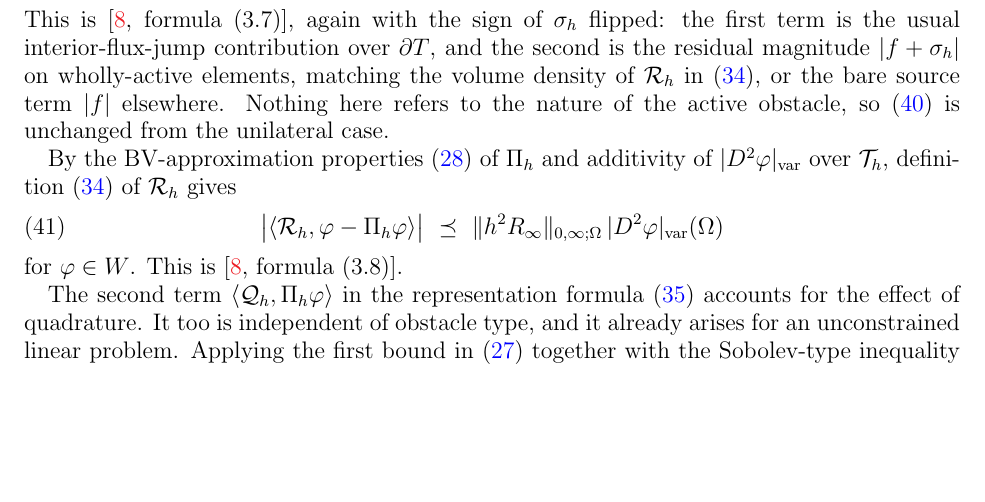
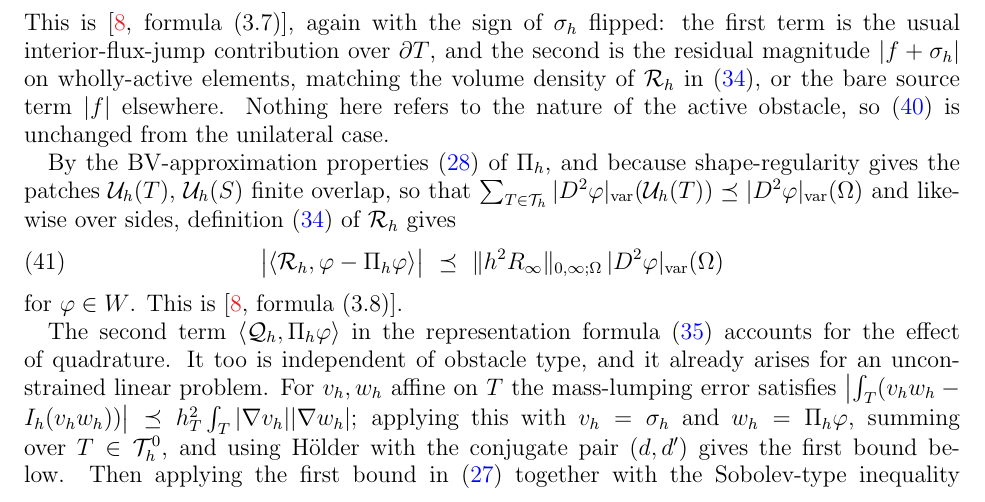
Before and after one commit to StefanoFochesatto/viamr, a LaTeX paper (box-extend-nsv/box.tex): part of page 10 of 13, cut so that both start at the same text, the shorter picture padded with empty space. Compiled offline with pdfLaTeX.

Commit message:
box appendix: name the actual reasons for (41) and (42)
Both bounds are correct; the stated justifications were not.

(41) was credited to "additivity of |D^2 phi|_var over T_h", but the patches
U_h(T), U_h(S) coming out of (28) overlap, and a measure is additive only over
disjoint sets.  What collapses the sum is finite overlap of the patches, from
shape-regularity, hence absorbed by the constant.

(42) is a chain of two bounds and the sentence justified only the second.  The
first is the mass-lumping error estimate on one element, |int_T (v_h w_h -
I_h(v_h w_h))| <= C h_T^2 int_T |grad v_h| |grad w_h| for v_h, w_h affine,
used with v_h = sigma_h and w_h = Pi_h phi, summed over T_h^0, then Holder
with (d,d').  That estimate is the whole reason Q_h is a quadrature error, so
state it.

Co-Authored-By: Claude Opus 5 <noreply@anthropic.com>

```diff
--- a/box-extend-nsv/box.tex
+++ b/box-extend-nsv/box.tex
@@ -504,14 +504,14 @@ For $1 \le p \le \infty$, with dual exponent $p' = p/(p-1)$, define the \emph{lo
 \end{equation}
 This is \cite[formula (3.7)]{NSV03}, again with the sign of $\sigma_h$ flipped: the first term is the usual interior-flux-jump contribution over $\partial T$, and the second is the residual magnitude $|f+\sigma_h|$ on wholly-active elements, matching the volume density of $\Rh$ in \eqref{eq:RhQh}, or the bare source term $|f|$ elsewhere.  Nothing here refers to the nature of the active obstacle, so \eqref{eq:Rp} is unchanged from the unilateral case.
 
-By the BV-approximation properties \eqref{eq:PihBV} of $\Pih$ and additivity of $|D^2\varphi|_{\mathrm{var}}$ over $\Th$, definition \eqref{eq:RhQh} of $\Rh$ gives
+By the BV-approximation properties \eqref{eq:PihBV} of $\Pih$, and because shape-regularity gives the patches $\Uh(T)$, $\Uh(S)$ finite overlap, so that $\sum_{T\in\Th} |D^2\varphi|_{\mathrm{var}}(\Uh(T)) \preceq |D^2\varphi|_{\mathrm{var}}(\Om)$ and likewise over sides, definition \eqref{eq:RhQh} of $\Rh$ gives
 \begin{equation}
 \label{eq:Rhbound}
   \bigl|\left<\Rh,\varphi-\Pih\varphi\right>\bigr| \ \preceq\ \|h^2 R_\infty\|_{0,\infty;\Om}\, |D^2\varphi|_{\mathrm{var}}(\Om)
 \end{equation}
 for $\varphi \in W$.  This is \cite[formula (3.8)]{NSV03}.
 
-The second term $\left<\Qh,\Pih\varphi\right>$ in the representation formula \eqref{eq:Gh-repn} accounts for the effect of quadrature.  It too is independent of obstacle type, and it already arises for an unconstrained linear problem.  Applying the first bound in \eqref{eq:Pihprops} together with the Sobolev-type inequality $\|\nabla\varphi\|_{0,d';\Om} \preceq |D^2\varphi|_{\mathrm{var}}(\Om)$, valid for $\varphi \in W$, gives \cite[formula (3.9)]{NSV03}, namely
+The second term $\left<\Qh,\Pih\varphi\right>$ in the representation formula \eqref{eq:Gh-repn} accounts for the effect of quadrature.  It too is independent of obstacle type, and it already arises for an unconstrained linear problem.  For $v_h,w_h$ affine on $T$ the mass-lumping error satisfies $\bigl|\int_T (v_h w_h - \Ih(v_h w_h))\bigr| \preceq h_T^2 \int_T |\nabla v_h| |\nabla w_h|$; applying this with $v_h = \sigma_h$ and $w_h = \Pih\varphi$, summing over $T \in \Thzero$, and using H\"older with the conjugate pair $(d,d')$ gives the first bound below.  Then applying the first bound in \eqref{eq:Pihprops} together with the Sobolev-type inequality $\|\nabla\varphi\|_{0,d';\Om} \preceq |D^2\varphi|_{\mathrm{var}}(\Om)$, valid for $\varphi \in W$, gives the second.  Altogether we have \cite[formula (3.9)]{NSV03}, namely
 \begin{equation}
 \label{eq:Qhbound}
   \bigl|\left<\Qh,\Pih\varphi\right>\bigr| \ \preceq\ \|h^2\nabla\sigma_h\|_{0,d;\Lamh}\, \|\nabla\Pih\varphi\|_{0,d';\Om}
```
